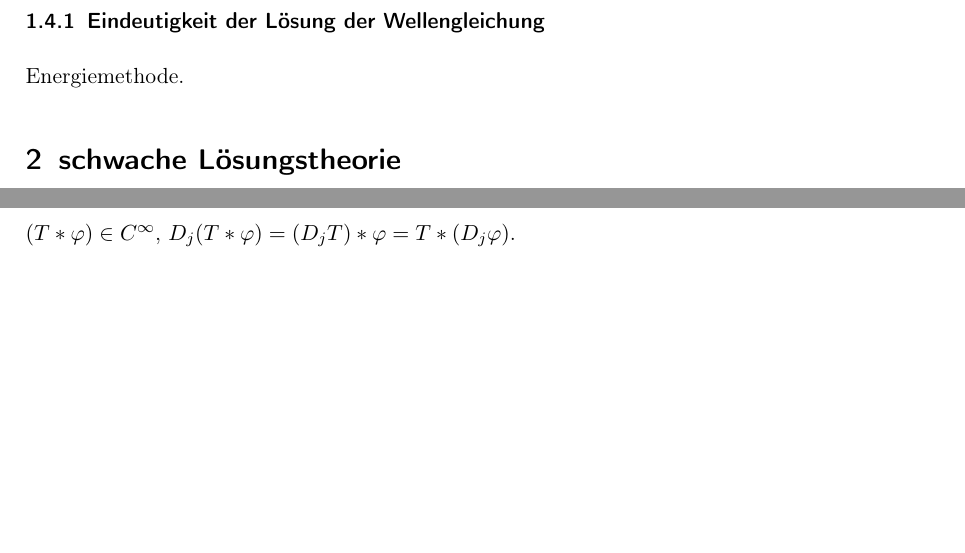
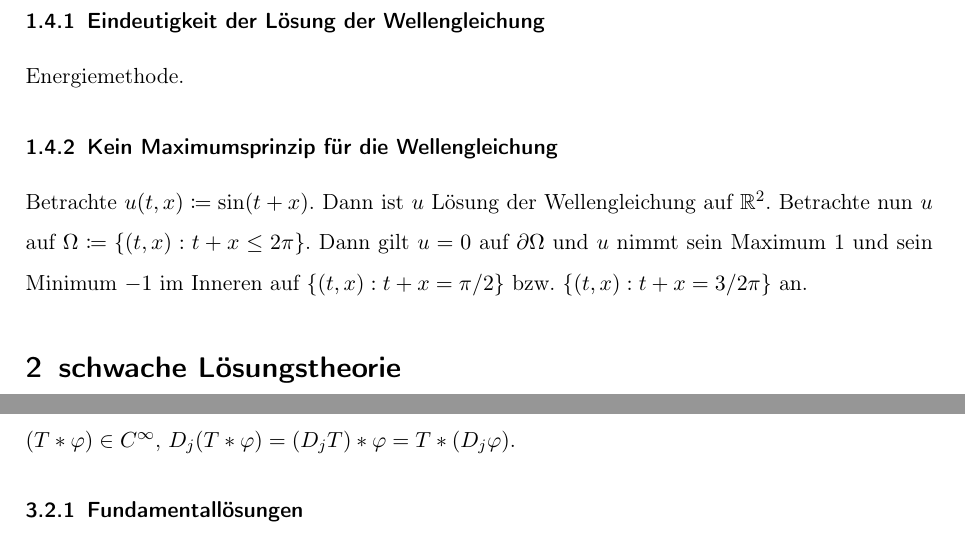
Before and after one commit to sbechtel/pde1_zusammenfassung, a LaTeX document (zusammenfassung.tex): two parts of pages 4 and 5 of 11 before the commit and two parts of pages 4 and 6 of 11 after it, joined at a grey line, cut so that both start at the same text, the shorter picture padded with empty space. Compiled offline with pdfLaTeX.

Commit message:
Kein Maximumsprinzip für die Wellengleichung hinzugefügt

```diff
--- a/zusammenfassung.tex
+++ b/zusammenfassung.tex
@@ -146,6 +146,10 @@ Fall $n$ gerade: Ist $u(t,x_1,\dots,x_n)$ eine Lösung in Dimension $n$, so ist
 \subsubsection{Eindeutigkeit der Lösung der Wellengleichung}
 
 Energiemethode.
+
+\subsubsection{Kein Maximumsprinzip für die Wellengleichung}
+
+Betrachte $u(t,x)\coloneqq \sin(t+x)$. Dann ist $u$ Lösung der Wellengleichung auf $\R^2$. Betrachte nun $u$ auf $\Omega \coloneqq \{ (t,x): t+x \leq 2\pi \}$. Dann gilt $u=0$ auf $\partial\Omega$ und $u$ nimmt sein Maximum $1$ und sein Minimum $-1$ im Inneren auf $\{ (t,x): t+x=\pi/2 \}$ bzw. $\{ (t,x): t+x=3/2\pi \}$ an.
 
 \section{schwache Lösungstheorie}
 
```
Also changed, not shown: zusammenfassung.pdf.
